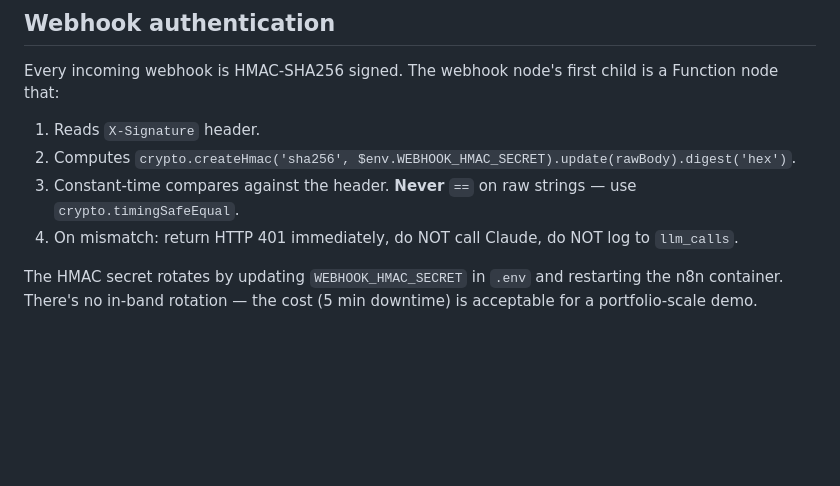
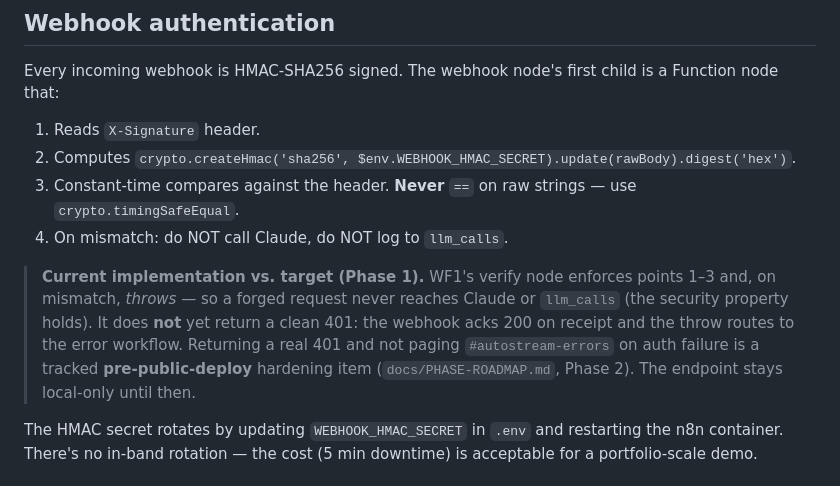
Before and after one commit to sheharyarr-ahmed/autostream, a Markdown page: .claude/rules/04-security.md, the part around the change. Rendered like a GitHub page; blank space fills up the shorter version.

Commit message:
docs: disclose webhook 401 hardening as pre-public-deploy gate
WF1 rejects forged requests without processing (no LLM call, no llm_calls
row), but acks 200 rather than a clean 401 and routes auth failures to the
error workflow. Document the gap in rule 04 and track the fix in Phase 2 so
the endpoint stays local-only until hardened — no hidden security claims.

```diff
--- a/.claude/rules/04-security.md
+++ b/.claude/rules/04-security.md
@@ -7,7 +7,9 @@ Every incoming webhook is HMAC-SHA256 signed. The webhook node's first child is
 1. Reads `X-Signature` header.
 2. Computes `crypto.createHmac('sha256', $env.WEBHOOK_HMAC_SECRET).update(rawBody).digest('hex')`.
 3. Constant-time compares against the header. **Never** `==` on raw strings — use `crypto.timingSafeEqual`.
-4. On mismatch: return HTTP 401 immediately, do NOT call Claude, do NOT log to `llm_calls`.
+4. On mismatch: do NOT call Claude, do NOT log to `llm_calls`.
+
+> **Current implementation vs. target (Phase 1).** WF1's verify node enforces points 1–3 and, on mismatch, *throws* — so a forged request never reaches Claude or `llm_calls` (the security property holds). It does **not** yet return a clean 401: the webhook acks 200 on receipt and the throw routes to the error workflow. Returning a real 401 and not paging `#autostream-errors` on auth failure is a tracked **pre-public-deploy** hardening item (`docs/PHASE-ROADMAP.md`, Phase 2). The endpoint stays local-only until then.
 
 The HMAC secret rotates by updating `WEBHOOK_HMAC_SECRET` in `.env` and restarting the n8n container. There's no in-band rotation — the cost (5 min downtime) is acceptable for a portfolio-scale demo.
 
```
Also changed, not shown: docs/PHASE-ROADMAP.md (+1 -0 lines).
